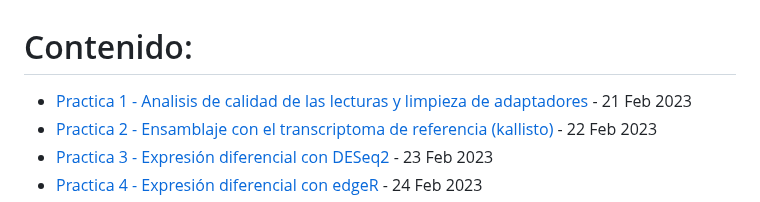
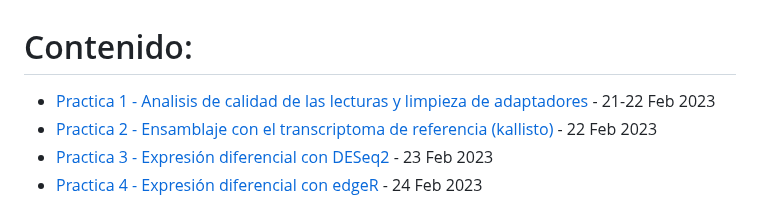
Before and after one commit to EveliaCoss/RNAseq_classFEB2023, a Markdown page: RNA_seq/README.md, the part around the change. Rendered like a GitHub page.

```diff
--- a/RNA_seq/README.md
+++ b/RNA_seq/README.md
@@ -1,6 +1,6 @@
 # Contenido:
 
-- [Practica 1 - Analisis de calidad de las lecturas y limpieza de adaptadores](#practica1) - 21 Feb 2023
+- [Practica 1 - Analisis de calidad de las lecturas y limpieza de adaptadores](#practica1) - 21-22 Feb 2023
 - [Practica 2 - Ensamblaje con el transcriptoma de referencia (kallisto)](#practica2) - 22 Feb 2023
 - [Practica 3 - Expresión diferencial con DESeq2](#practica3) - 23 Feb 2023
 - [Practica 4 - Expresión diferencial con edgeR](#practica4) - 24 Feb 2023
```
